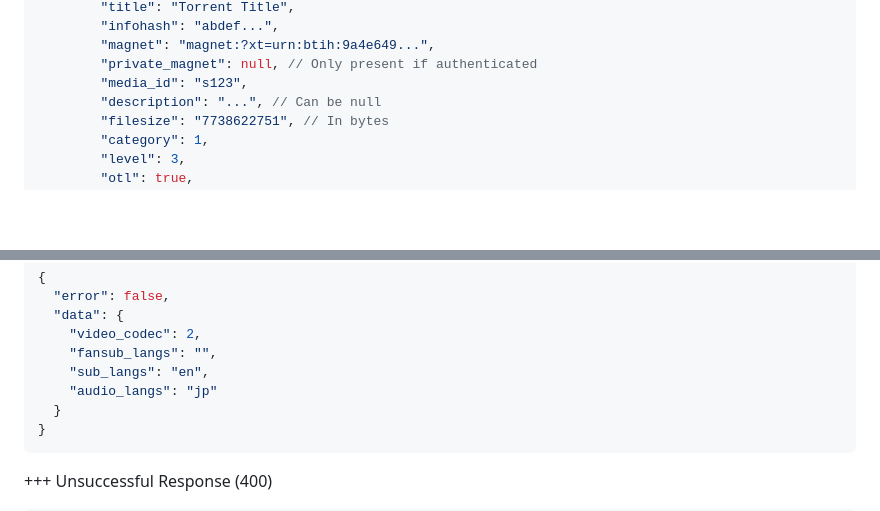
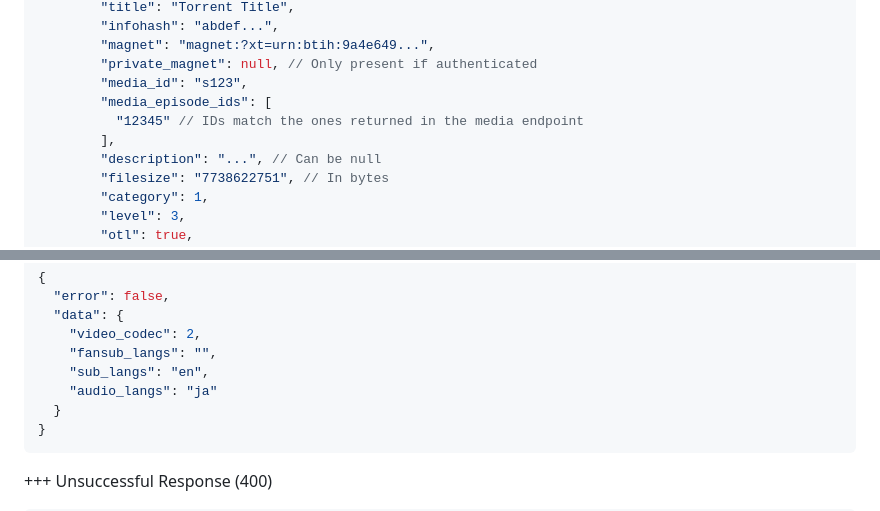
Before and after one commit to nekoBT/wiki, a Markdown page: Technical Details/json.md, 2 parts joined by grey strips. Drawn GitHub-style; blank space fills up the shorter version.

````diff
--- a/Technical Details/json.md
+++ b/Technical Details/json.md
@@ -1537,6 +1537,9 @@ after? | string | Filter torrents uploaded after this date, unix milliseconds
         "magnet": "magnet:?xt=urn:btih:9a4e649...",
         "private_magnet": null, // Only present if authenticated
         "media_id": "s123",
+        "media_episode_ids": [
+          "12345" // IDs match the ones returned in the media endpoint
+        ],
         "description": "...", // Can be null
         "filesize": "7738622751", // In bytes
         "category": 1,
@@ -1926,7 +1947,7 @@ You can either provide the whole JSON object from Mediainfo, or just the `media`
     "video_codec": 2,
     "fansub_langs": "",
     "sub_langs": "en",
-    "audio_langs": "jp"
+    "audio_langs": "ja"
   }
 }
 ```
````
Also changed, not shown: other parts of Technical Details/json.md (+26 -8 lines).
